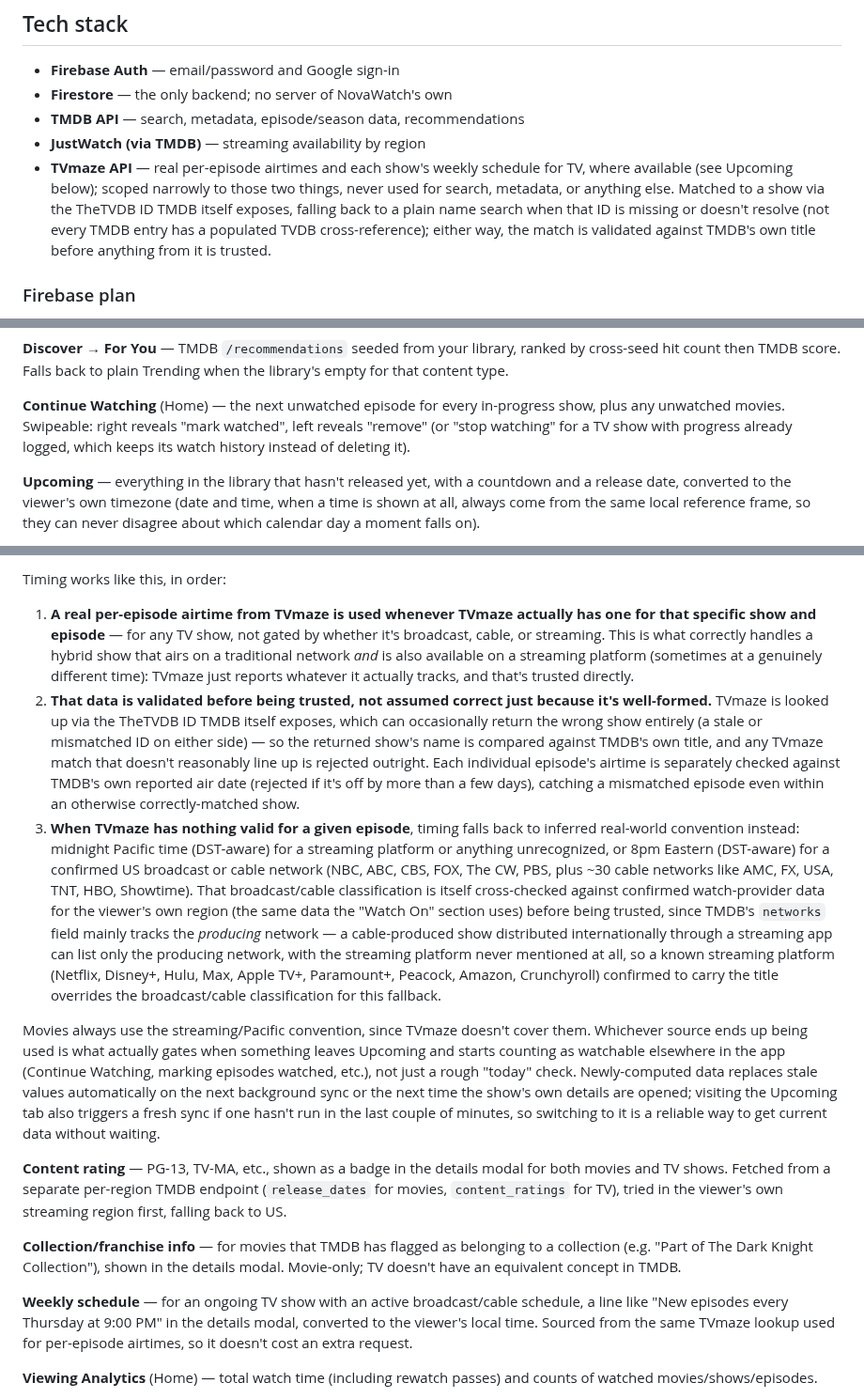
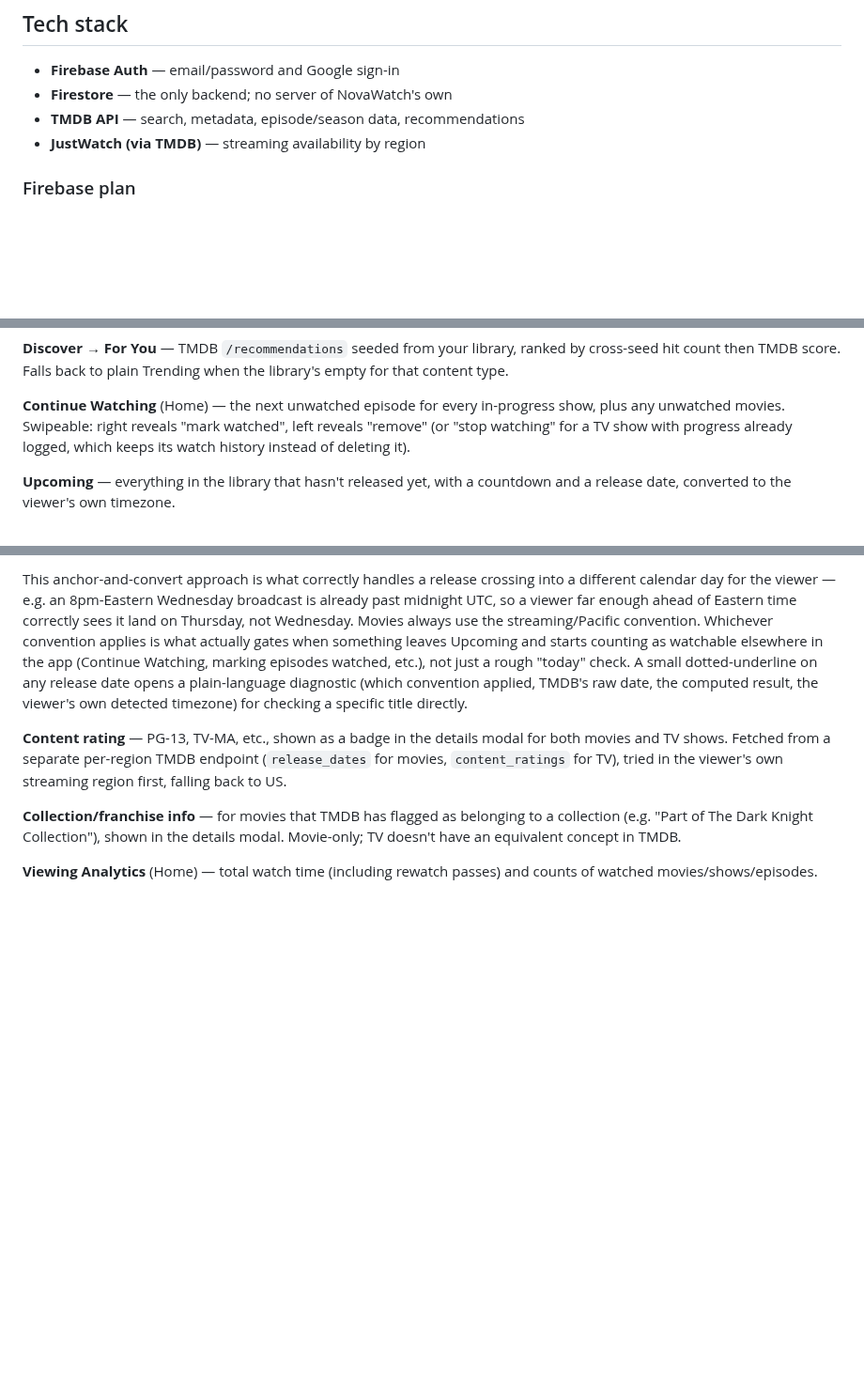
Before and after one commit to HanuKeyser/NovaWatch, a Markdown page: README.md, 3 parts joined by grey strips. Shown at 94% size. Drawn GitHub-style; blank space fills up the shorter version.

Commit message:
Refine Upcoming section and timing validation details
Clarified the Upcoming section to emphasize date-only display for TV episodes and explained the timing validation process more succinctly.

```diff
--- a/README.md
+++ b/README.md
@@ -37,7 +37,6 @@ Live at `https://www.novawatch.site/`. Mobile-first by design — no desktop/tab
 - **Firestore** — the only backend; no server of NovaWatch's own
 - **TMDB API** — search, metadata, episode/season data, recommendations
 - **JustWatch (via TMDB)** — streaming availability by region
-- **TVmaze API** — real per-episode airtimes and each show's weekly schedule for TV, where available (see Upcoming below); scoped narrowly to those two things, never used for search, metadata, or anything else. Matched to a show via the TheTVDB ID TMDB itself exposes, falling back to a plain name search when that ID is missing or doesn't resolve (not every TMDB entry has a populated TVDB cross-reference); either way, the match is validated against TMDB's own title before anything from it is trusted.
 
 ### Firebase plan
 
@@ -64,5 +63,5 @@ Currently on the free **Spark** plan. This is a real constraint on the feature s
 
 **Continue Watching** (Home) — the next unwatched episode for every in-progress show, plus any unwatched movies. Swipeable: right reveals "mark watched", left reveals "remove" (or "stop watching" for a TV show with progress already logged, which keeps its watch history instead of deleting it).
 
-**Upcoming** — everything in the library that hasn't released yet, with a countdown and a release date, converted to the viewer's own timezone (date and time, when a time is shown at all, always come from the same local reference frame, so they can never disagree about which calendar day a moment falls on).
+**Upcoming** — everything in the library that hasn't released yet, with a countdown and a release date, converted to the viewer's own timezone.
 
@@ -70,16 +69,9 @@ A specific clock time is only ever shown when it's a real, validated TVmaze airs
 
-Timing works like this, in order:
-1. **A real per-episode airtime from TVmaze is used whenever TVmaze actually has one for that specific show and episode** — for any TV show, not gated by whether it's broadcast, cable, or streaming. This is what correctly handles a hybrid show that airs on a traditional network *and* is also available on a streaming platform (sometimes at a genuinely different time): TVmaze just reports whatever it actually tracks, and that's trusted directly.
-2. **That data is validated before being trusted, not assumed correct just because it's well-formed.** TVmaze is looked up via the TheTVDB ID TMDB itself exposes, which can occasionally return the wrong show entirely (a stale or mismatched ID on either side) — so the returned show's name is compared against TMDB's own title, and any TVmaze match that doesn't reasonably line up is rejected outright. Each individual episode's airtime is separately checked against TMDB's own reported air date (rejected if it's off by more than a few days), catching a mismatched episode even within an otherwise correctly-matched show.
-3. **When TVmaze has nothing valid for a given episode**, timing falls back to inferred real-world convention instead: midnight Pacific time (DST-aware) for a streaming platform or anything unrecognized, or 8pm Eastern (DST-aware) for a confirmed US broadcast or cable network (NBC, ABC, CBS, FOX, The CW, PBS, plus ~30 cable networks like AMC, FX, USA, TNT, HBO, Showtime). That broadcast/cable classification is itself cross-checked against confirmed watch-provider data for the viewer's own region (the same data the "Watch On" section uses) before being trusted, since TMDB's `networks` field mainly tracks the *producing* network — a cable-produced show distributed internationally through a streaming app can list only the producing network, with the streaming platform never mentioned at all, so a known streaming platform (Netflix, Disney+, Hulu, Max, Apple TV+, Paramount+, Peacock, Amazon, Crunchyroll) confirmed to carry the title overrides the broadcast/cable classification for this fallback.
-
-Movies always use the streaming/Pacific convention, since TVmaze doesn't cover them. Whichever source ends up being used is what actually gates when something leaves Upcoming and starts counting as watchable elsewhere in the app (Continue Watching, marking episodes watched, etc.), not just a rough "today" check. Newly-computed data replaces stale values automatically on the next background sync or the next time the show's own details are opened; visiting the Upcoming tab also triggers a fresh sync if one hasn't run in the last couple of minutes, so switching to it is a reliable way to get current data without waiting.
+This anchor-and-convert approach is what correctly handles a release crossing into a different calendar day for the viewer — e.g. an 8pm-Eastern Wednesday broadcast is already past midnight UTC, so a viewer far enough ahead of Eastern time correctly sees it land on Thursday, not Wednesday. Movies always use the streaming/Pacific convention. Whichever convention applies is what actually gates when something leaves Upcoming and starts counting as watchable elsewhere in the app (Continue Watching, marking episodes watched, etc.), not just a rough "today" check. A small dotted-underline on any release date opens a plain-language diagnostic (which convention applied, TMDB's raw date, the computed result, the viewer's own detected timezone) for checking a specific title directly.
 
 **Content rating** — PG-13, TV-MA, etc., shown as a badge in the details modal for both movies and TV shows. Fetched from a separate per-region TMDB endpoint (`release_dates` for movies, `content_ratings` for TV), tried in the viewer's own streaming region first, falling back to US.
 
 **Collection/franchise info** — for movies that TMDB has flagged as belonging to a collection (e.g. "Part of The Dark Knight Collection"), shown in the details modal. Movie-only; TV doesn't have an equivalent concept in TMDB.
-
-**Weekly schedule** — for an ongoing TV show with an active broadcast/cable schedule, a line like "New episodes every Thursday at 9:00 PM" in the details modal, converted to the viewer's local time. Sourced from the same TVmaze lookup used for per-episode airtimes, so it doesn't cost an extra request.
 
 **Viewing Analytics** (Home) — total watch time (including rewatch passes) and counts of watched movies/shows/episodes.
 
```
Also changed, not shown: other parts of README.md (+1 -1 lines).
